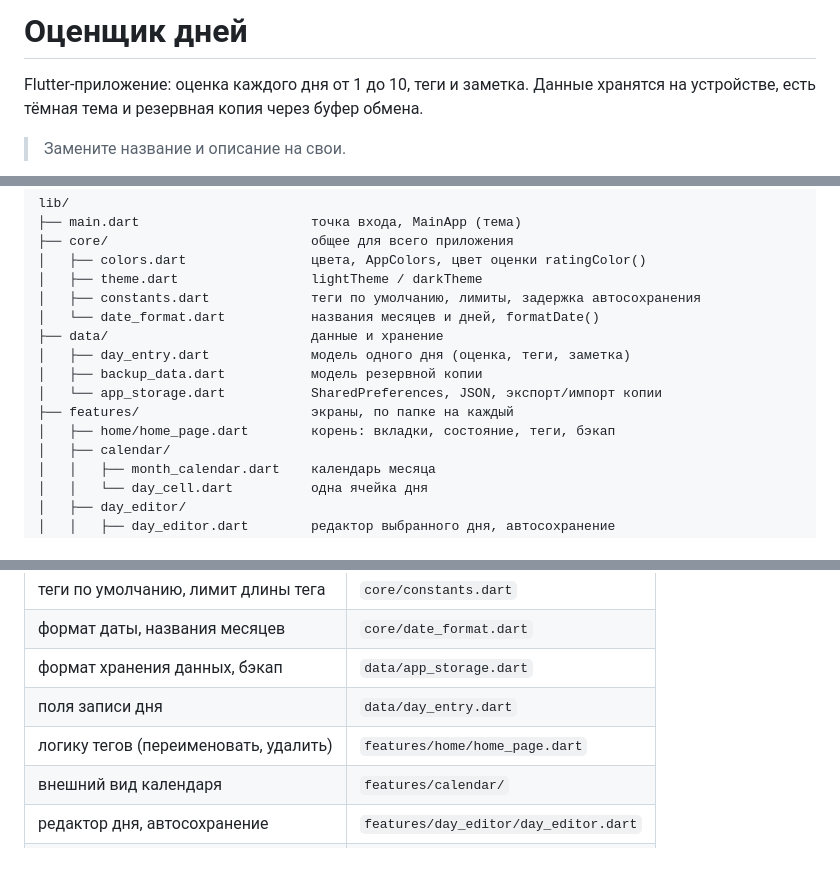
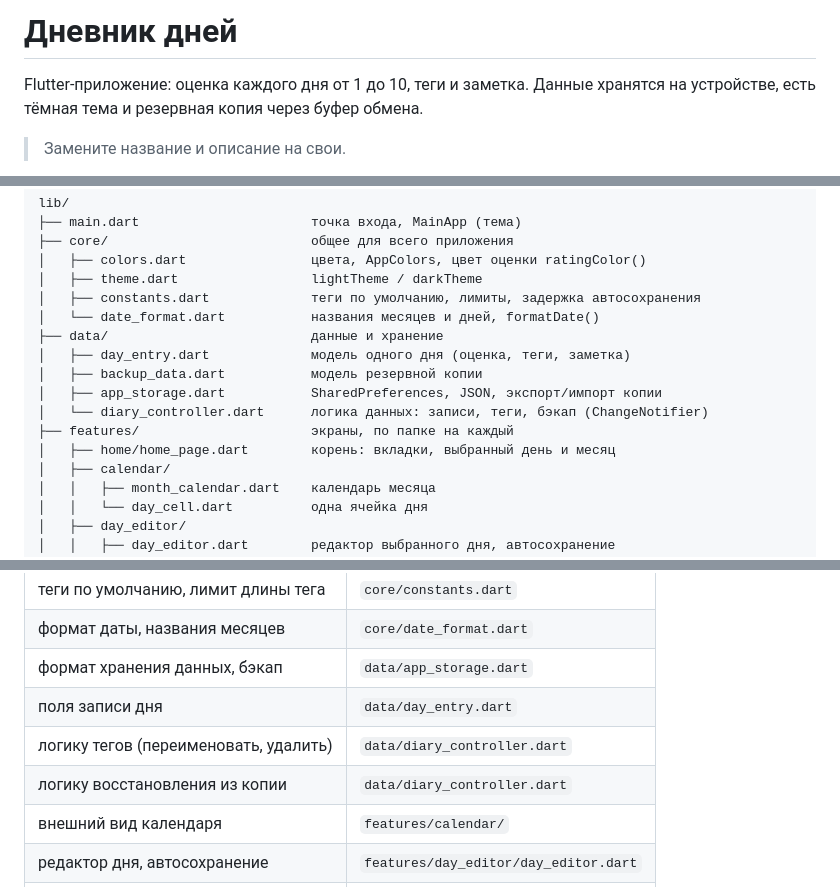
Before and after one commit to AlanFanat/vtornik, a Markdown page: README.md, 3 parts joined by grey strips. Drawn GitHub-style; blank space fills up the shorter version.

```diff
--- a/README.md
+++ b/README.md
@@ -1,4 +1,4 @@
-# Оценщик дней
+# Дневник дней
 
 Flutter-приложение: оценка каждого дня от 1 до 10, теги и заметка. Данные хранятся на устройстве, есть тёмная тема и резервная копия через буфер обмена.
 
@@ -26,9 +26,10 @@ lib/
 ├── data/                          данные и хранение
 │   ├── day_entry.dart             модель одного дня (оценка, теги, заметка)
 │   ├── backup_data.dart           модель резервной копии
-│   └── app_storage.dart           SharedPreferences, JSON, экспорт/импорт копии
+│   ├── app_storage.dart           SharedPreferences, JSON, экспорт/импорт копии
+│   └── diary_controller.dart      логика данных: записи, теги, бэкап (ChangeNotifier)
 ├── features/                      экраны, по папке на каждый
-│   ├── home/home_page.dart        корень: вкладки, состояние, теги, бэкап
+│   ├── home/home_page.dart        корень: вкладки, выбранный день и месяц
 │   ├── calendar/
 │   │   ├── month_calendar.dart    календарь месяца
 │   │   └── day_cell.dart          одна ячейка дня
@@ -58,7 +59,8 @@ lib/
 | формат даты, названия месяцев          | `core/date_format.dart`                   |
 | формат хранения данных, бэкап          | `data/app_storage.dart`                   |
 | поля записи дня                        | `data/day_entry.dart`                     |
-| логику тегов (переименовать, удалить)  | `features/home/home_page.dart`            |
+| логику тегов (переименовать, удалить)  | `data/diary_controller.dart`              |
+| логику восстановления из копии         | `data/diary_controller.dart`              |
 | внешний вид календаря                  | `features/calendar/`                      |
 | редактор дня, автосохранение           | `features/day_editor/day_editor.dart`     |
 | нижнюю навигацию                       | `features/home/home_page.dart`            |
```
